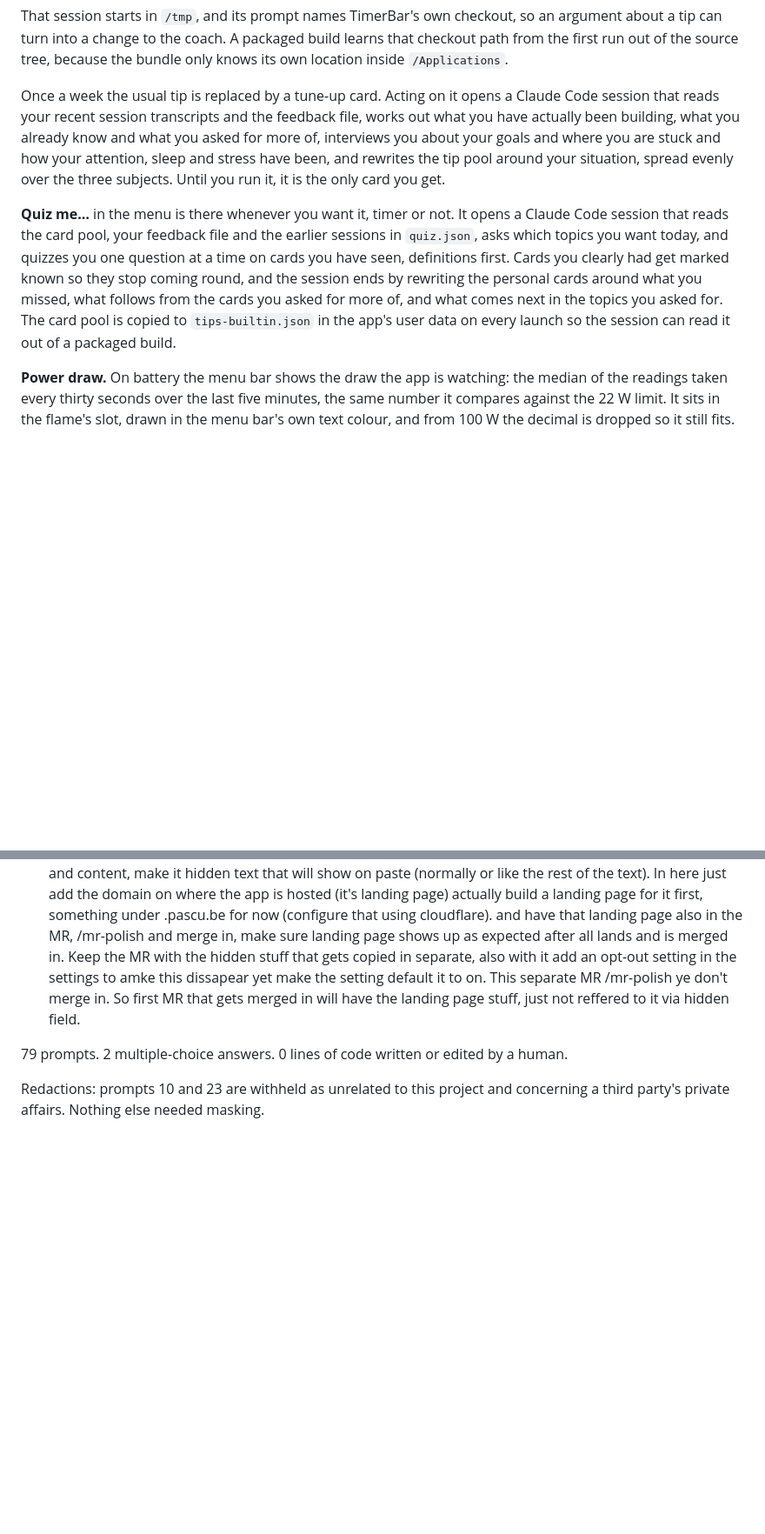
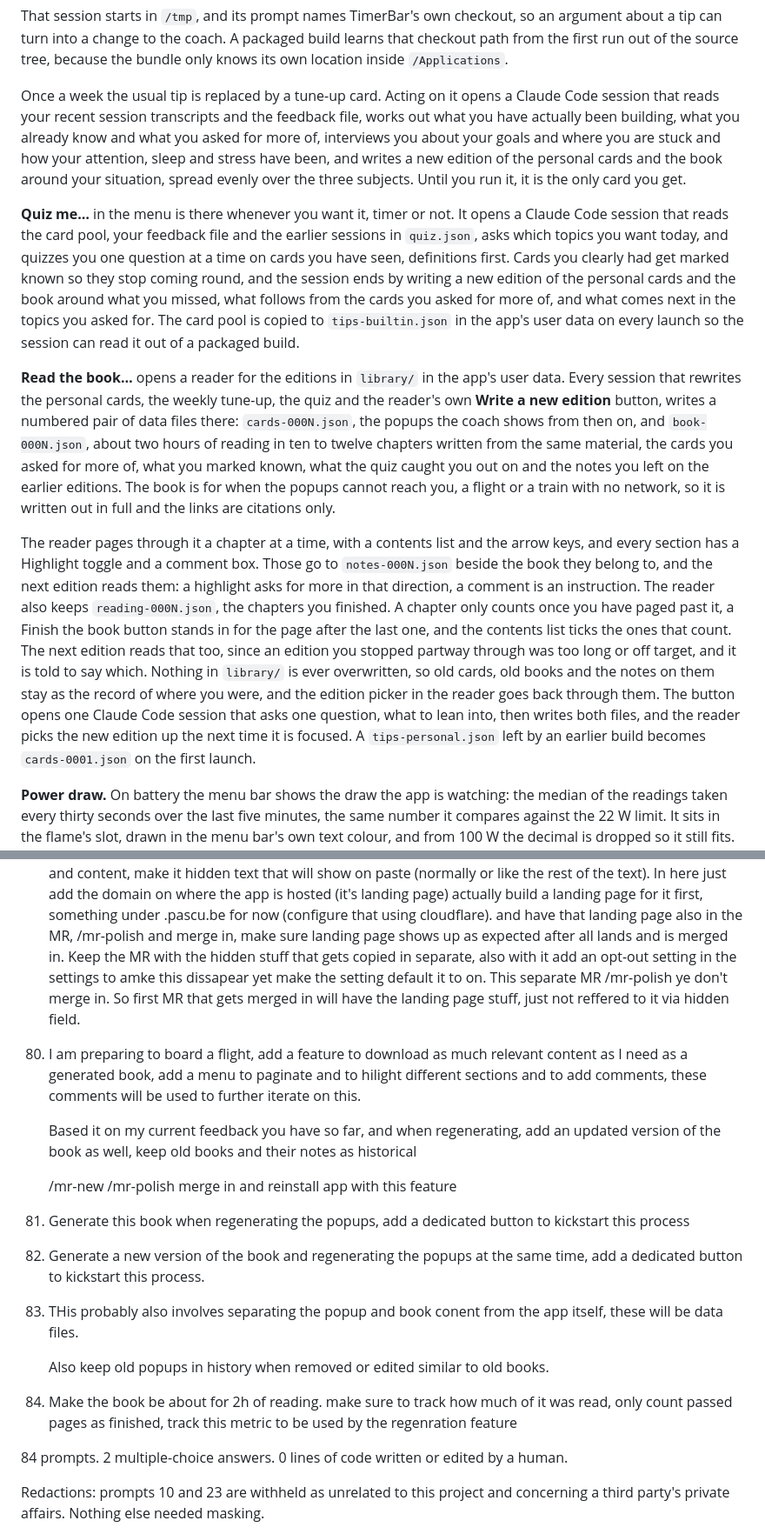
Before and after one commit to adipascu/menubar-timer, a Markdown page: README.md, 2 parts joined by grey strips. Shown at 87% size. Rendered like a GitHub page; blank space fills up the shorter version.

Commit message:
Document the book reader, the reading brief and the session prompts behind them

```diff
--- a/README.md
+++ b/README.md
@@ -20,9 +20,13 @@ Every card you see is recorded in `feedback.json` in the app's user data, keyed
 
 That session starts in `/tmp`, and its prompt names TimerBar's own checkout, so an argument about a tip can turn into a change to the coach. A packaged build learns that checkout path from the first run out of the source tree, because the bundle only knows its own location inside `/Applications`.
 
-Once a week the usual tip is replaced by a tune-up card. Acting on it opens a Claude Code session that reads your recent session transcripts and the feedback file, works out what you have actually been building, what you already know and what you asked for more of, interviews you about your goals and where you are stuck and how your attention, sleep and stress have been, and rewrites the tip pool around your situation, spread evenly over the three subjects. Until you run it, it is the only card you get.
+Once a week the usual tip is replaced by a tune-up card. Acting on it opens a Claude Code session that reads your recent session transcripts and the feedback file, works out what you have actually been building, what you already know and what you asked for more of, interviews you about your goals and where you are stuck and how your attention, sleep and stress have been, and writes a new edition of the personal cards and the book around your situation, spread evenly over the three subjects. Until you run it, it is the only card you get.
 
-**Quiz me…** in the menu is there whenever you want it, timer or not. It opens a Claude Code session that reads the card pool, your feedback file and the earlier sessions in `quiz.json`, asks which topics you want today, and quizzes you one question at a time on cards you have seen, definitions first. Cards you clearly had get marked known so they stop coming round, and the session ends by rewriting the personal cards around what you missed, what follows from the cards you asked for more of, and what comes next in the topics you asked for. The card pool is copied to `tips-builtin.json` in the app's user data on every launch so the session can read it out of a packaged build.
+**Quiz me…** in the menu is there whenever you want it, timer or not. It opens a Claude Code session that reads the card pool, your feedback file and the earlier sessions in `quiz.json`, asks which topics you want today, and quizzes you one question at a time on cards you have seen, definitions first. Cards you clearly had get marked known so they stop coming round, and the session ends by writing a new edition of the personal cards and the book around what you missed, what follows from the cards you asked for more of, and what comes next in the topics you asked for. The card pool is copied to `tips-builtin.json` in the app's user data on every launch so the session can read it out of a packaged build.
+
+**Read the book…** opens a reader for the editions in `library/` in the app's user data. Every session that rewrites the personal cards, the weekly tune-up, the quiz and the reader's own **Write a new edition** button, writes a numbered pair of data files there: `cards-000N.json`, the popups the coach shows from then on, and `book-000N.json`, about two hours of reading in ten to twelve chapters written from the same material, the cards you asked for more of, what you marked known, what the quiz caught you out on and the notes you left on the earlier editions. The book is for when the popups cannot reach you, a flight or a train with no network, so it is written out in full and the links are citations only.
+
+The reader pages through it a chapter at a time, with a contents list and the arrow keys, and every section has a Highlight toggle and a comment box. Those go to `notes-000N.json` beside the book they belong to, and the next edition reads them: a highlight asks for more in that direction, a comment is an instruction. The reader also keeps `reading-000N.json`, the chapters you finished. A chapter only counts once you have paged past it, a Finish the book button stands in for the page after the last one, and the contents list ticks the ones that count. The next edition reads that too, since an edition you stopped partway through was too long or off target, and it is told to say which. Nothing in `library/` is ever overwritten, so old cards, old books and the notes on them stay as the record of where you were, and the edition picker in the reader goes back through them. The button opens one Claude Code session that asks one question, what to lean into, then writes both files, and the reader picks the new edition up the next time it is focused. A `tips-personal.json` left by an earlier build becomes `cards-0001.json` on the first launch.
 
 **Power draw.** On battery the menu bar shows the draw the app is watching: the median of the readings taken every thirty seconds over the last five minutes, the same number it compares against the 22 W limit. It sits in the flame's slot, drawn in the menu bar's own text colour, and from 100 W the decimal is dropped so it still fits. Under the limit it is just the number. Over it the flame flashes in the number's place, swapping in and out every half second, and once that median has a full five minutes of readings behind it, a card asks you to plug in at places you have marked as having a charger within reach. A second card comes up at those places when the battery drops under 40 percent. Plug in and the slot disappears, since the battery current then measures charging rather than the machine.
 
@@ -265,7 +269,24 @@ Every prompt in the session that produced this app, verbatim and in order, typos
 
 79. /mr-new /mr-polish Make the thing have a hidden stuff that gets copied into the text in between the title and content, make it hidden text that will show on paste (normally or like the rest of the text). In here just add the domain on where the app is hosted (it's landing page) actually build a landing page for it first, something under .pascu.be for now (configure that using cloudflare). and have that landing page also in the MR, /mr-polish and merge in, make sure landing page shows up as expected after all lands and is merged in. Keep the MR with the hidden stuff that gets copied in separate, also with it add an opt-out setting in the settings to amke this dissapear yet make the setting default it to on. This separate MR /mr-polish ye don't merge in. So first MR that gets merged in will have the landing page stuff, just not reffered to it via hidden field.
 
-79 prompts. 2 multiple-choice answers. 0 lines of code written or edited by a human.
+80. I am preparing to board a flight, add a feature to download as much relevant content as I need as a generated book, add a menu to paginate and to hilight different sections and to add comments, these comments will be used to further iterate on this.
+
+    Based it on my current feedback you have so far, and when regenerating, add an updated version of the book as well, keep old books and their notes as historical
+
+    /mr-new /mr-polish  merge in and reinstall app with this feature
+
+81. Generate this book when regenerating the popups, add a dedicated button to kickstart this process
+
+82. Generate a new version of the book and regenerating the popups at the same time, add a dedicated button to kickstart this process.
+
+83. THis probably also involves separating the popup and book conent from the app itself, these will be data files.
+
+    Also keep old popups in history when removed or edited similar to old books.
+
+84. Make the book be about for 2h of reading.
+    make sure to track how much of it was read, only count passed pages as finished, track this metric to be used by the regenration feature
+
+84 prompts. 2 multiple-choice answers. 0 lines of code written or edited by a human.
 
 Redactions: prompts 10 and 23 are withheld as unrelated to this project and concerning a third party's private affairs. Nothing else needed masking.
 
```
Also changed, not shown: other parts of README.md (+1 -1 lines).
